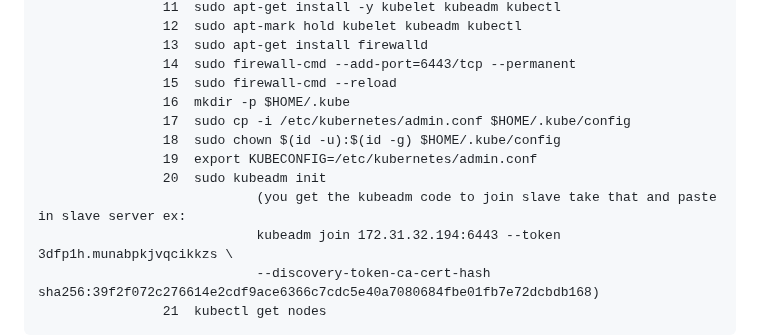
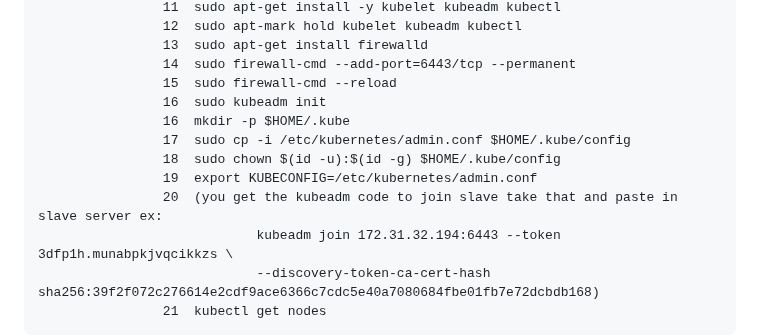
Before and after one commit to shashikumar04433/DevOps-, a Markdown page: K8s/K8s.md, the part around the change. GitHub-like rendering.

```diff
--- a/K8s/K8s.md
+++ b/K8s/K8s.md
@@ -48,12 +48,12 @@
                     13  sudo apt-get install firewalld
                     14  sudo firewall-cmd --add-port=6443/tcp --permanent
                     15  sudo firewall-cmd --reload
+                    16  sudo kubeadm init
                     16  mkdir -p $HOME/.kube
                     17  sudo cp -i /etc/kubernetes/admin.conf $HOME/.kube/config
                     18  sudo chown $(id -u):$(id -g) $HOME/.kube/config
                     19  export KUBECONFIG=/etc/kubernetes/admin.conf
-                    20  sudo kubeadm init
-                                (you get the kubeadm code to join slave take that and paste in slave server ex:
+                    20  (you get the kubeadm code to join slave take that and paste in slave server ex:
                                 kubeadm join 172.31.32.194:6443 --token 3dfp1h.munabpkjvqcikkzs \
                                 --discovery-token-ca-cert-hash sha256:39f2f072c276614e2cdf9ace6366c7cdc5e40a7080684fbe01fb7e72dcbdb168)
                     21  kubectl get nodes
```
